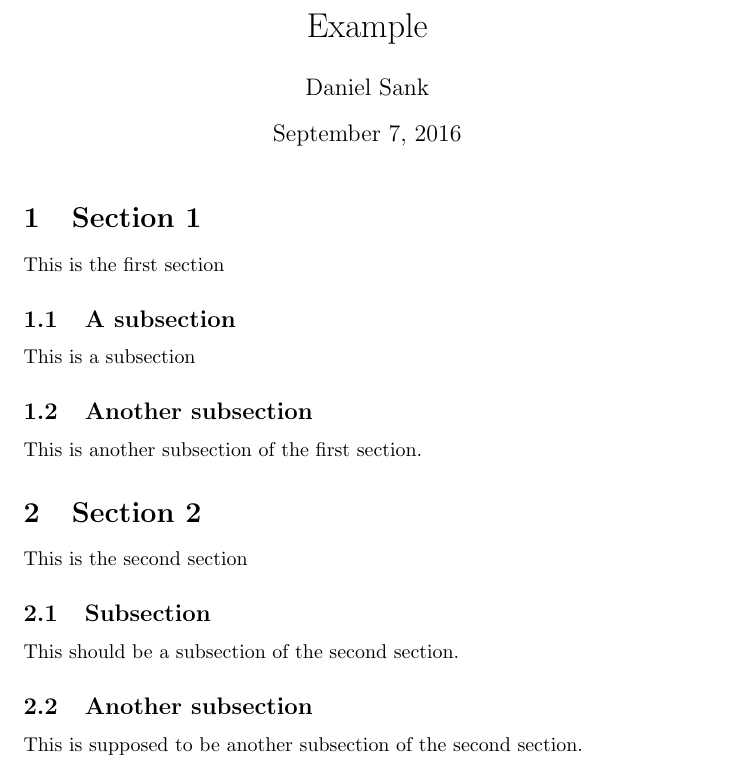
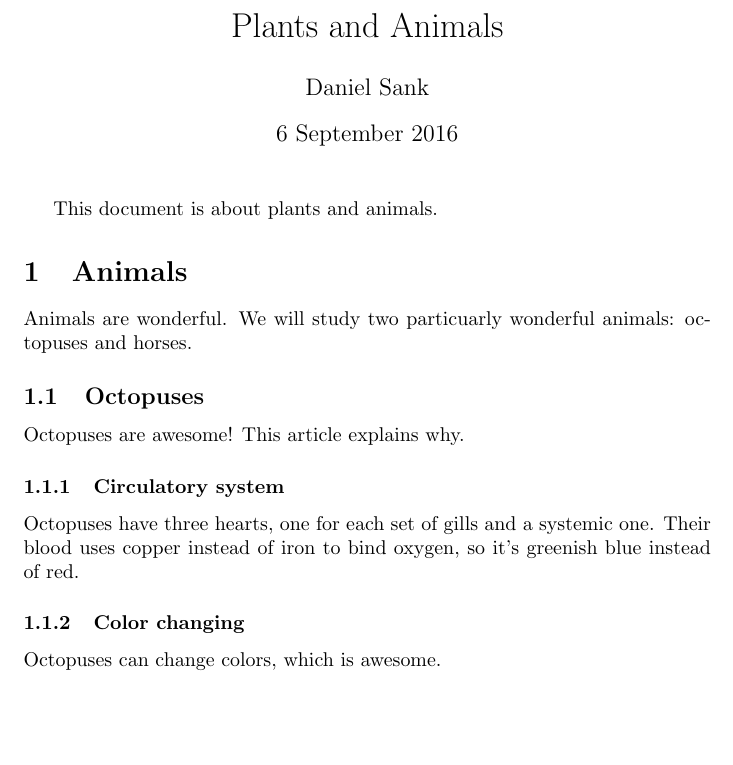
Before and after one commit to DanielSank/TeXtricks, a LaTeX document (modularity-demo/main.tex, which reads modularity-demo/animals_content.tex, modularity-demo/content.tex, modularity-demo/octopuses/octopuses_content.tex): part of the page, cut at the place of the change, the shorter picture padded with empty space. Compiled offline with pdfLaTeX.

Commit message:
Make demo work.

```diff
--- /dev/null
+++ b/modularity-demo/animals_content.tex
@@ -0,0 +1,7 @@
+\levelstay{Animals}
+Animals are wonderful.
+We will study two particuarly wonderful animals: octopuses and horses.
+\leveldown{Octopuses}
+\subimportlevel{./octopuses/}{octopuses_content}{1}
+%\levelstay{Horses}
+%\subimportlevel{./horses/}{horses_content}{1}
--- a/modularity-demo/content.tex
+++ /dev/null
@@ -1,2 +0,0 @@
-\subimportlevel{./}{section1}
-\subimportlevel{./}{section2}
--- a/modularity-demo/main.tex
+++ b/modularity-demo/main.tex
@@ -2,14 +2,12 @@
 
 \input{../packages.tex}
 
-
+\title{Plants and Animals}
 \author{Daniel Sank}
-\title{Example}
+\date{6 September 2016}
 
 \begin{document}
-
 \maketitle
-
-\subimportlevel{./}{content}
-
+This document is about plants and animals.
+\subimport*{./}{animals_content}
 \end{document}
--- /dev/null
+++ b/modularity-demo/octopuses/octopuses_content.tex
@@ -0,0 +1,11 @@
+Octopuses are awesome!
+This article explains why.
+
+\levelstay{Circulatory system}
+
+Octopuses have three hearts, one for each set of gills and a systemic one.
+Their blood uses copper instead of iron to bind oxygen, so it's greenish blue instead of red.
+
+\levelstay{Color changing}
+
+Octopuses can change colors, which is awesome.
--- a/modularity-demo/section1.tex
+++ /dev/null
@@ -1,11 +0,0 @@
-\levelstay{Section 1}
-
-This is the first section
-
-\leveldown{A subsection}
-
-This is a subsection
-
-\levelstay{Another subsection}
-
-This is another subsection of the first section.
--- a/modularity-demo/section2.tex
+++ /dev/null
@@ -1,11 +0,0 @@
-\levelstay{Section 2}
-
-This is the second section
-
-\leveldown{Subsection}
-
-This should be a subsection of the second section.
-
-\levelstay{Another subsection}
-
-This is supposed to be another subsection of the second section.
--- a/packages.tex
+++ b/packages.tex
@@ -8,10 +8,12 @@
 \makeatletter
 \newcounter{currentimportdepth}
 \setcounter{currentimportdepth}{0}
-\newcommand{\subimportlevel}[2]{
+\newcommand{\subimportlevel}[3]{
   \expandafter\edef\csname @currentlevel\thecurrentimportdepth\endcsname{\thecurrentlevel}
   \addtocounter{currentimportdepth}{1}
+  \addtocounter{currentlevel}{-#3}
   \subimport*{#1}{#2}
+  \addtocounter{currentlevel}{#3}
   \addtocounter{currentimportdepth}{-1}
   \setcounter{currentlevel}{\csname  @currentlevel\thecurrentimportdepth\endcsname}
 }
```
Also changed, not shown: modularity-demo/horses/horses.tex (added, +10 -0 lines), modularity-demo/horses/horses_content.tex (added, +12 -0 lines), modularity-demo/octopuses/octopuses.tex (added, +12 -0 lines), modularity-demo/readme.md (added).
